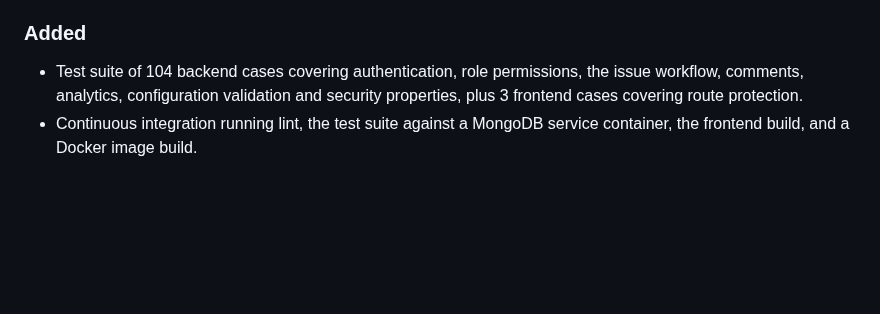
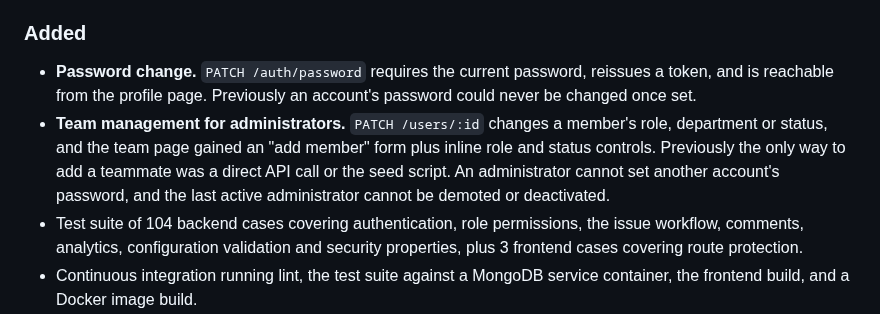
Before and after one commit to Sandeepsrinivasan-14/pcp-5-FA-, a Markdown page: CHANGELOG.md, the part around the change. Drawn GitHub-style; blank space fills up the shorter version.

```diff
--- a/CHANGELOG.md
+++ b/CHANGELOG.md
@@ -44,6 +44,15 @@ put on the public internet.
 
 ### Added
 
+- **Password change.** `PATCH /auth/password` requires the current password,
+  reissues a token, and is reachable from the profile page. Previously an
+  account's password could never be changed once set.
+- **Team management for administrators.** `PATCH /users/:id` changes a member's
+  role, department or status, and the team page gained an "add member" form plus
+  inline role and status controls. Previously the only way to add a teammate was
+  a direct API call or the seed script. An administrator cannot set another
+  account's password, and the last active administrator cannot be demoted or
+  deactivated.
 - Test suite of 104 backend cases covering authentication, role permissions, the
   issue workflow, comments, analytics, configuration validation and security
   properties, plus 3 frontend cases covering route protection.
```
Also changed, not shown: README.md (+7 -1 lines), docs/screenshots/team.png, 10 other files.
